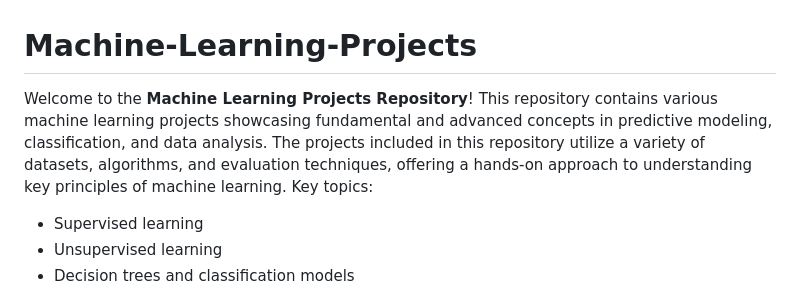
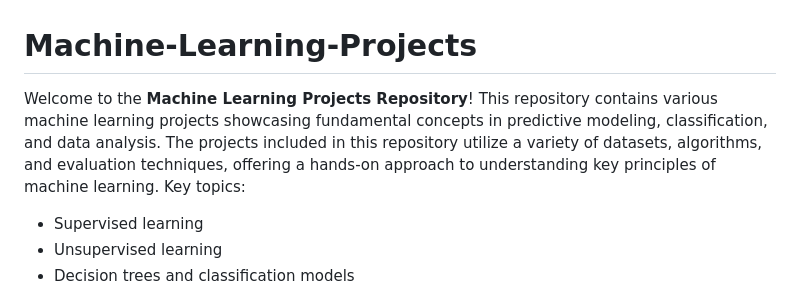
Before and after one commit to stefanyayala/Machine-Learning-Fundamentals, a Markdown page: README.md, the part around the change. Drawn GitHub-style.

```diff
--- a/README.md
+++ b/README.md
@@ -1,6 +1,6 @@
 # Machine-Learning-Projects
 
-Welcome to the **Machine Learning Projects Repository**! This repository contains various machine learning projects showcasing fundamental and advanced concepts in predictive modeling, classification, and data analysis. The projects included in this repository utilize a variety of datasets, algorithms, and evaluation techniques, offering a hands-on approach to understanding key principles of machine learning. Key topics:
+Welcome to the **Machine Learning Projects Repository**! This repository contains various machine learning projects showcasing fundamental concepts in predictive modeling, classification, and data analysis. The projects included in this repository utilize a variety of datasets, algorithms, and evaluation techniques, offering a hands-on approach to understanding key principles of machine learning. Key topics:
 - Supervised learning
 - Unsupervised learning
 - Decision trees and classification models
```
